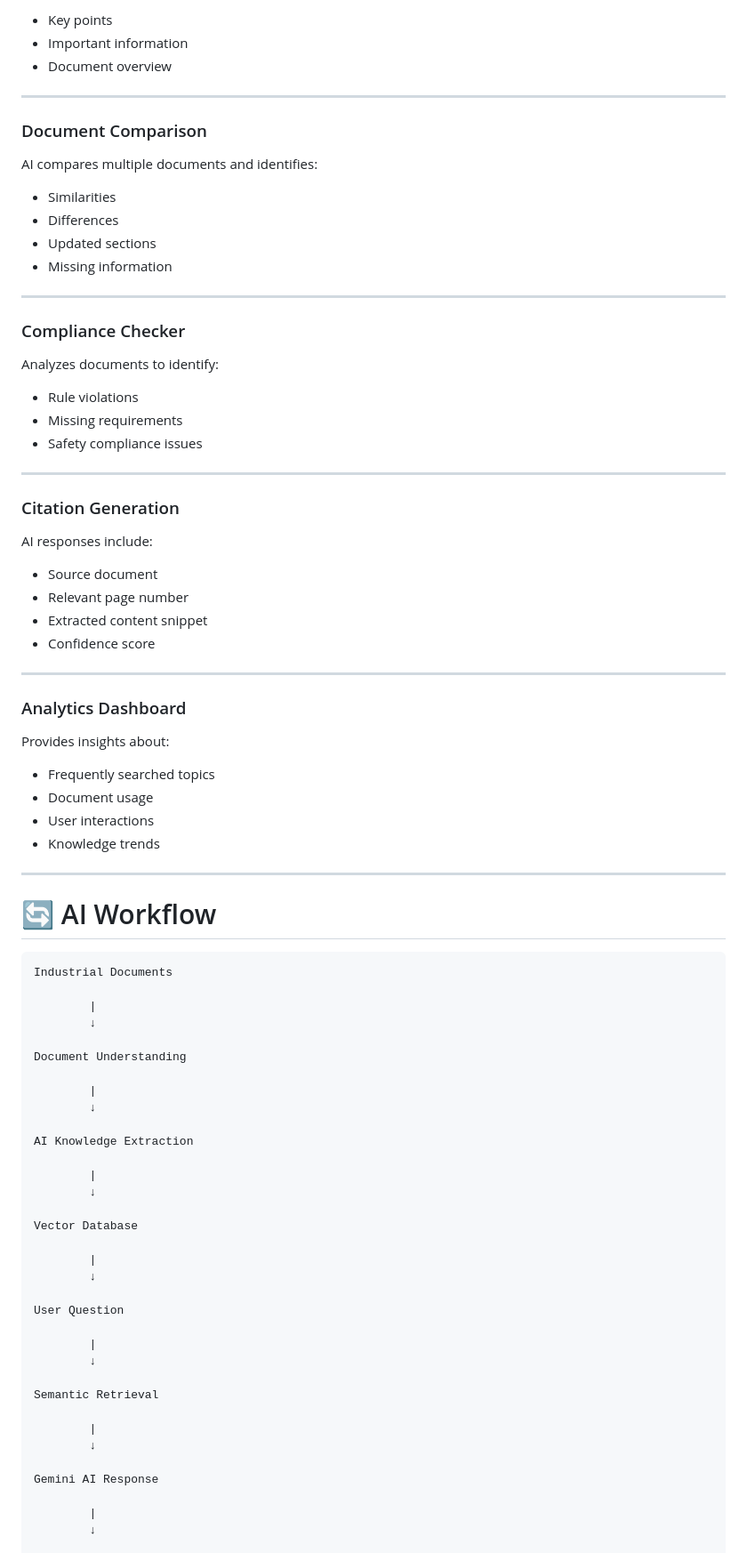
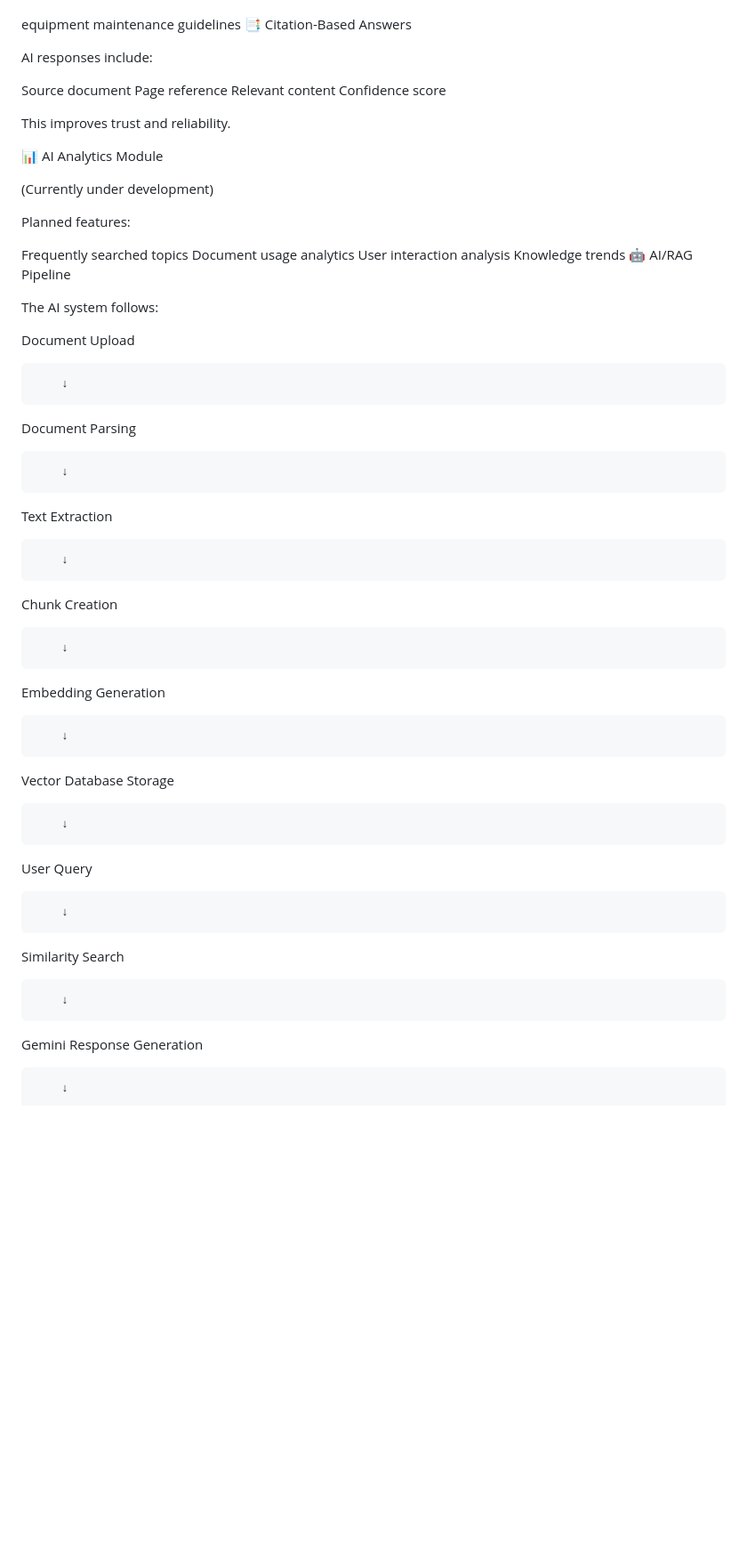
Before and after one commit to Bhavani11102005/ET-HACKATHON, a Markdown page: README.md, the part around one of its changes. Shown at 89% size. Rendered like a GitHub page; blank space fills up the shorter version.

````diff
--- a/README.md
+++ b/README.md
@@ -175,93 +97,63 @@ Automatically generates:
-- Key points
-- Important information
-- Document overview
-
-
----
-
-### Document Comparison
-
-AI compares multiple documents and identifies:
-
-- Similarities
-- Differences
-- Updated sections
-- Missing information
-
-
----
-
-### Compliance Checker
-
-Analyzes documents to identify:
-
-- Rule violations
-- Missing requirements
-- Safety compliance issues
-
-
----
-
-### Citation Generation
+equipment maintenance guidelines
+📑 Citation-Based Answers
 
 AI responses include:
 
-- Source document
-- Relevant page number
-- Extracted content snippet
-- Confidence score
+Source document
+Page reference
+Relevant content
+Confidence score
 
+This improves trust and reliability.
 
----
+📊 AI Analytics Module
 
-### Analytics Dashboard
+(Currently under development)
 
-Provides insights about:
+Planned features:
 
-- Frequently searched topics
-- Document usage
-- User interactions
-- Knowledge trends
+Frequently searched topics
+Document usage analytics
+User interaction analysis
+Knowledge trends
+🤖 AI/RAG Pipeline
 
+The AI system follows:
 
----
+Document Upload
 
-# 🔄 AI Workflow
-
-```
-Industrial Documents
-
-        |
         ↓
 
-Document Understanding
+Document Parsing
 
-        |
         ↓
 
-AI Knowledge Extraction
+Text Extraction
 
-        |
         ↓
 
-Vector Database
+Chunk Creation
 
-        |
         ↓
 
-User Question
+Embedding Generation
 
-        |
         ↓
 
-Semantic Retrieval
+Vector Database Storage
 
-        |
         ↓
 
-Gemini AI Response
+User Query
 
-        |
+        ↓
+
+Similarity Search
+
+        ↓
+
+Gemini Response Generation
+
         ↓
 
 Answer + Citations
````
Also changed, not shown: other parts of README.md (+134 -284 lines).
